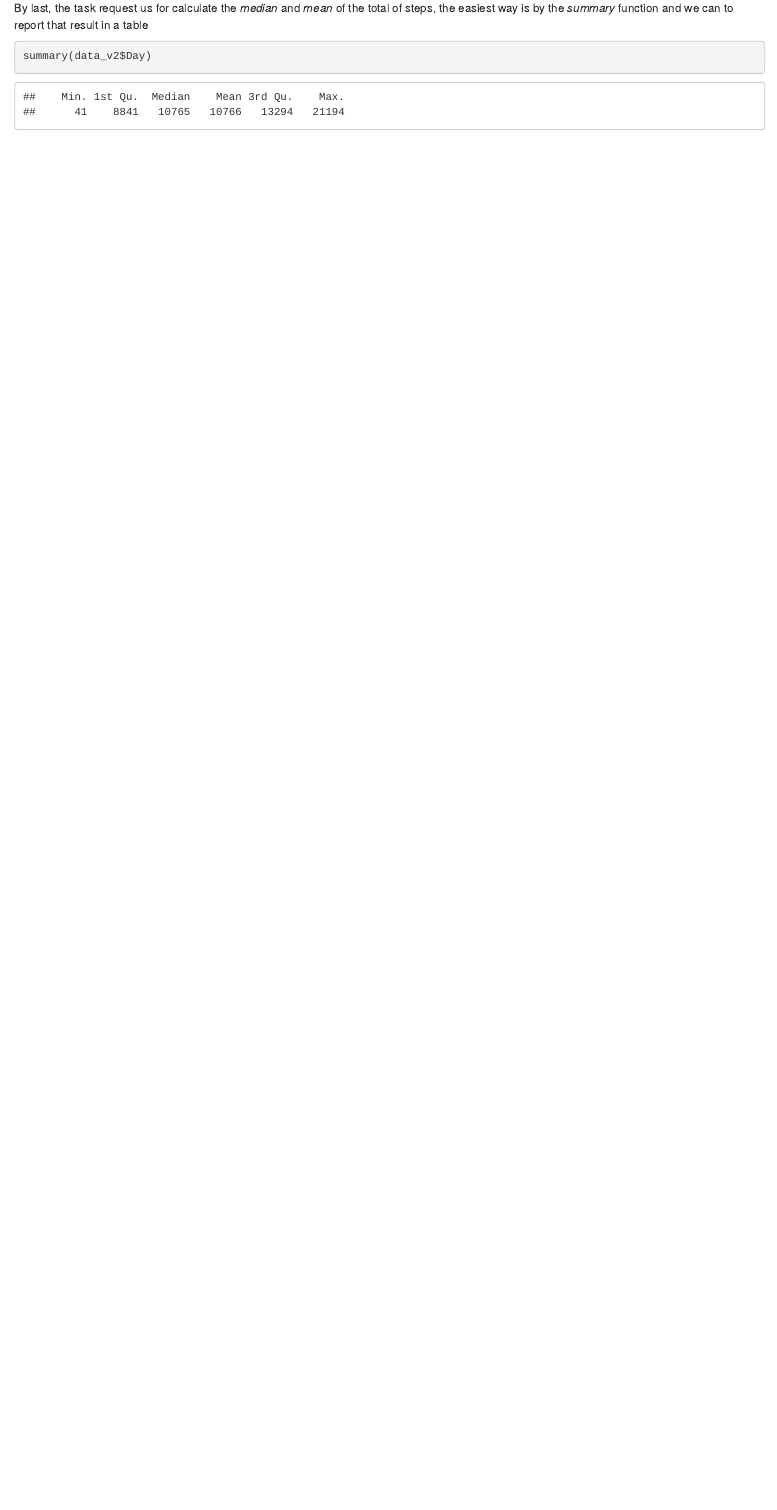
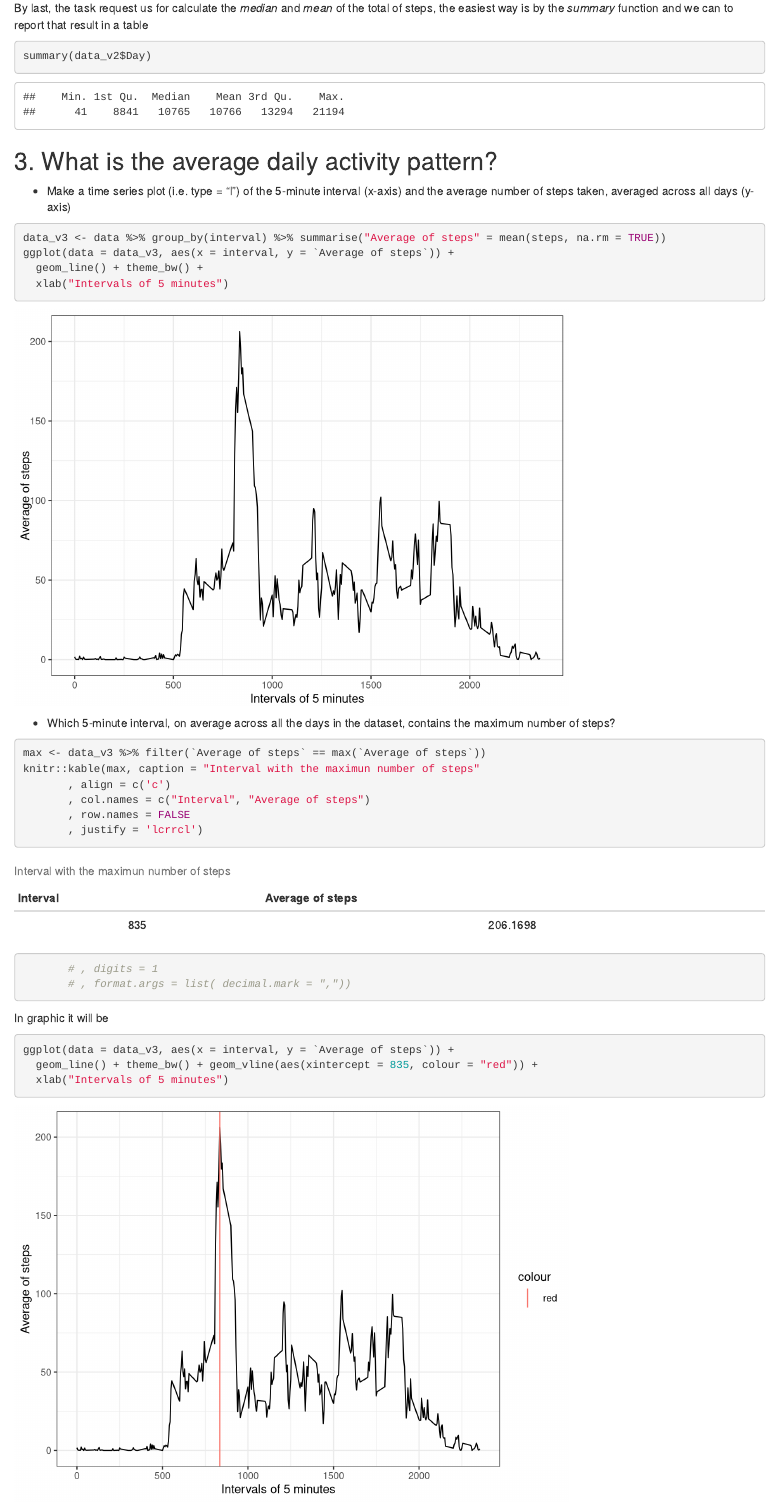
Before and after one commit to Bapinedam/Project1_ReproducibleResearch, an R Markdown document (PA1_template.Rmd): the page in a window 1100 px wide, from 2340 px down. Rendered offline with R 4.5, knitr and Pandoc, with nearby package versions.

Commit message:
Terminado el punto 3

````diff
--- a/PA1_template.Rmd
+++ b/PA1_template.Rmd
@@ -1,7 +1,9 @@
 ---
 title: "PA1_template"
 author: "Brayam Pineda"
-output: html_document
+output:
+  html_document: default
+  pdf_document: default
 ---
 
 ## Objective
@@ -74,3 +77,34 @@ result in a table
 ```{r}
 summary(data_v2$Day)
 ```
+## 3. What is the average daily activity pattern?
+
+- Make a time series plot (i.e. \color{red}{\verb|type = "l"|}type = "l") of the
+  5-minute interval (x-axis) and the average number of steps taken, averaged
+  across all days (y-axis)
+
+```{r}
+data_v3 <- data %>% group_by(interval) %>% summarise("Average of steps" = mean(steps, na.rm = TRUE))
+ggplot(data = data_v3, aes(x = interval, y = `Average of steps`)) +
+  geom_line() + theme_bw() +
+  xlab("Intervals of 5 minutes")
+```
+- Which 5-minute interval, on average across all the days in the dataset, contains the maximum number of steps?
+
+```{r}
+max <- data_v3 %>% filter(`Average of steps` == max(`Average of steps`))
+knitr::kable(max, caption = "Interval with the maximun number of steps"
+       , align = c('c')
+       , col.names = c("Interval", "Average of steps")
+       , row.names = FALSE
+       , justify = 'lcrrcl')
+       # , digits = 1
+       # , format.args = list( decimal.mark = ","))
+```
+In graphic it will be
+
+```{r}
+ggplot(data = data_v3, aes(x = interval, y = `Average of steps`)) +
+  geom_line() + theme_bw() + geom_vline(aes(xintercept = 835, colour = "red")) +
+  xlab("Intervals of 5 minutes")
+```
````
Also changed, not shown: PA1_template.html, PA1_template.Rmd (1 more changed lines).
